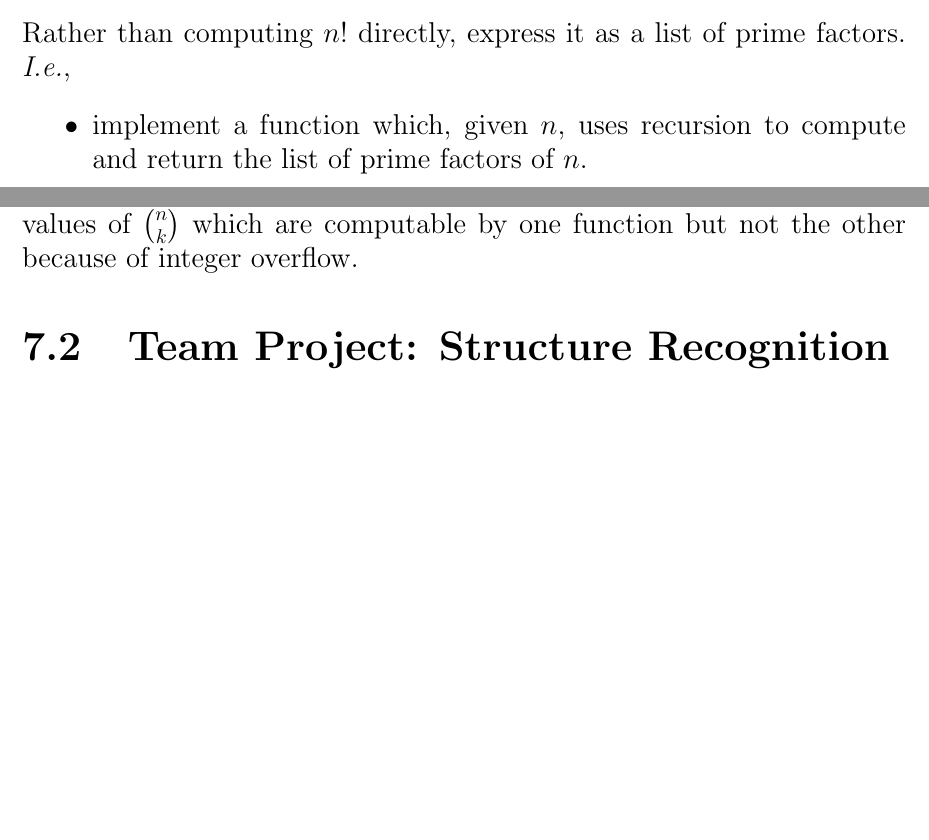
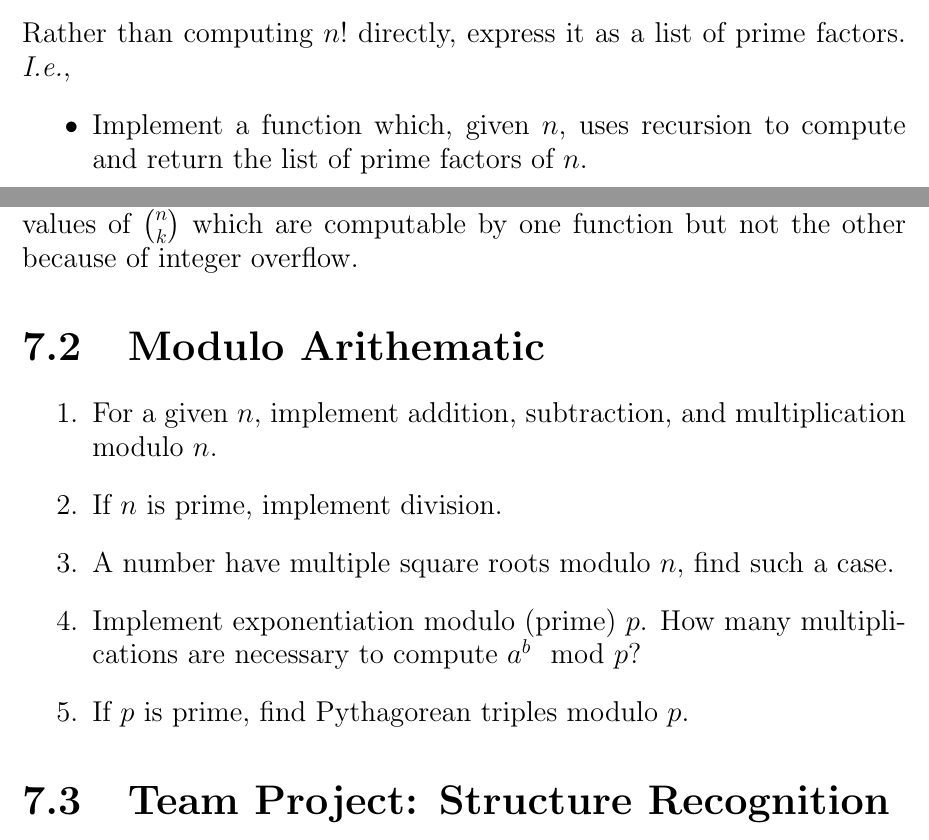
Before and after one commit to jimka2001/mgs-2023, a LaTeX document (doc/mgs-2023-handout.ltx): two parts of pages 61 and 64 of 64 before the commit and two parts of pages 61 and 64 of 65 after it, joined at a grey line, cut so that both start at the same text, the shorter picture padded with empty space. Compiled offline with pdfLaTeX.

Commit message:
added exercise

```diff
--- a/doc/mgs-2023-handout.ltx
+++ b/doc/mgs-2023-handout.ltx
@@ -1743,7 +1743,7 @@ In Python, integers have arbitrary precision.  What would happen in another lang
 Rather than computing $n!$ directly, express it as a list of
   prime factors.  \Ie,
   \begin{itemize}
-  \item implement a function which, given $n$, uses
+  \item Implement a function which, given $n$, uses
     recursion to compute and return the list of prime factors of $n$.
   \item Use that function to implement a function which, given $n$, returns
     the prime factors of $n!$.
@@ -1798,6 +1798,19 @@ to write yet another implementation of \code{choose} in Python?
 Compare the functions both in terms of computation time, and also
 find values of $n\choose k$ which are computable by one function but
 not the other because of integer overflow.
+
+\section{Modulo Arithematic}
+
+\begin{enumerate}
+\item For a given $n$, implement addition, subtraction, and multiplication modulo $n$.
+\item If $n$ is prime, implement division.
+\item A number have  multiple square roots modulo $n$, find such a case.
+\item Implement exponentiation modulo (prime) $p$.  How many multiplications are necessary to compute $a^b \mod{p}$?
+\item If $p$ is prime, find Pythagorean triples modulo $p$.
+\end{enumerate}
+
+
+
 
 \section{Team Project: Structure Recognition}
 \label{sec.team.project.structures}
```
